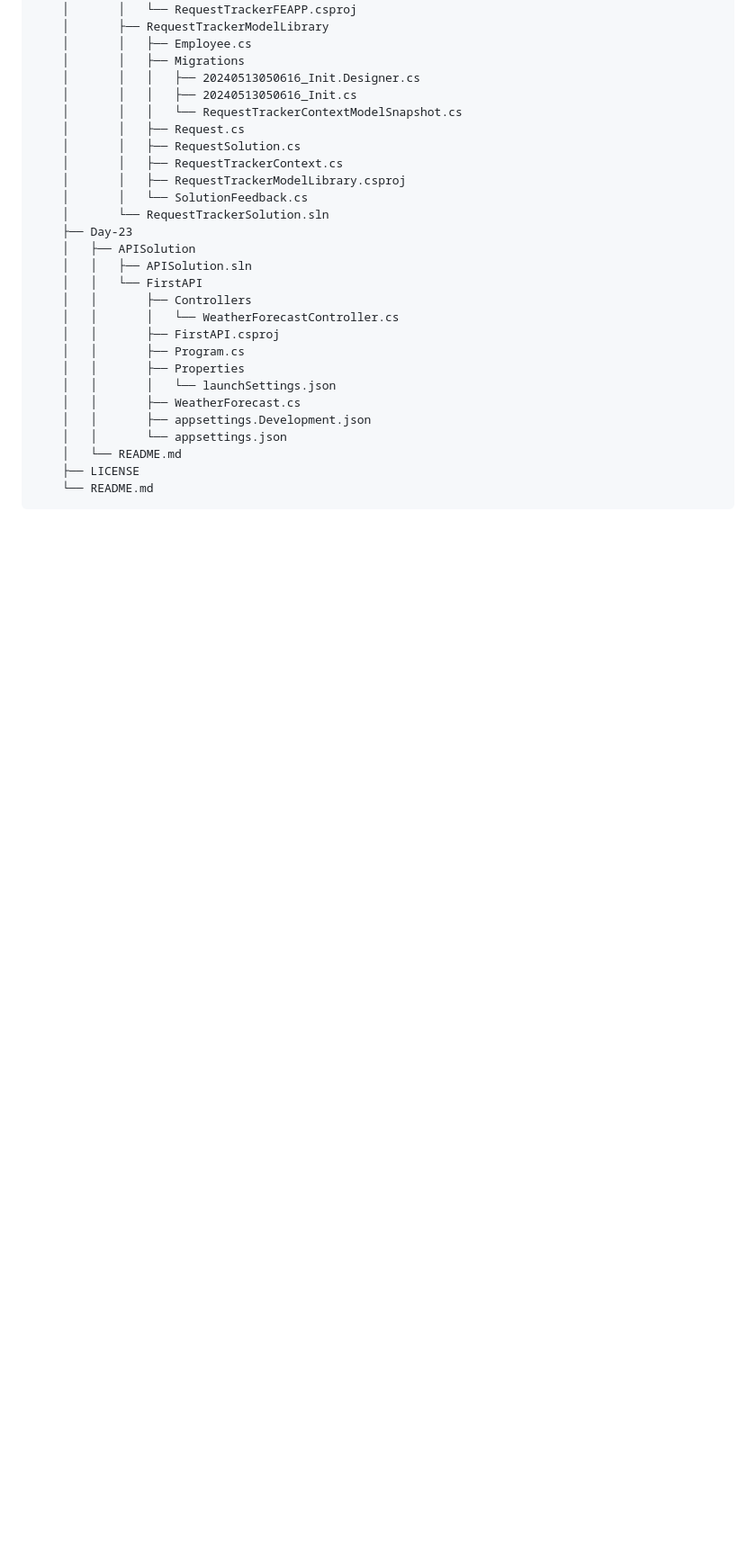
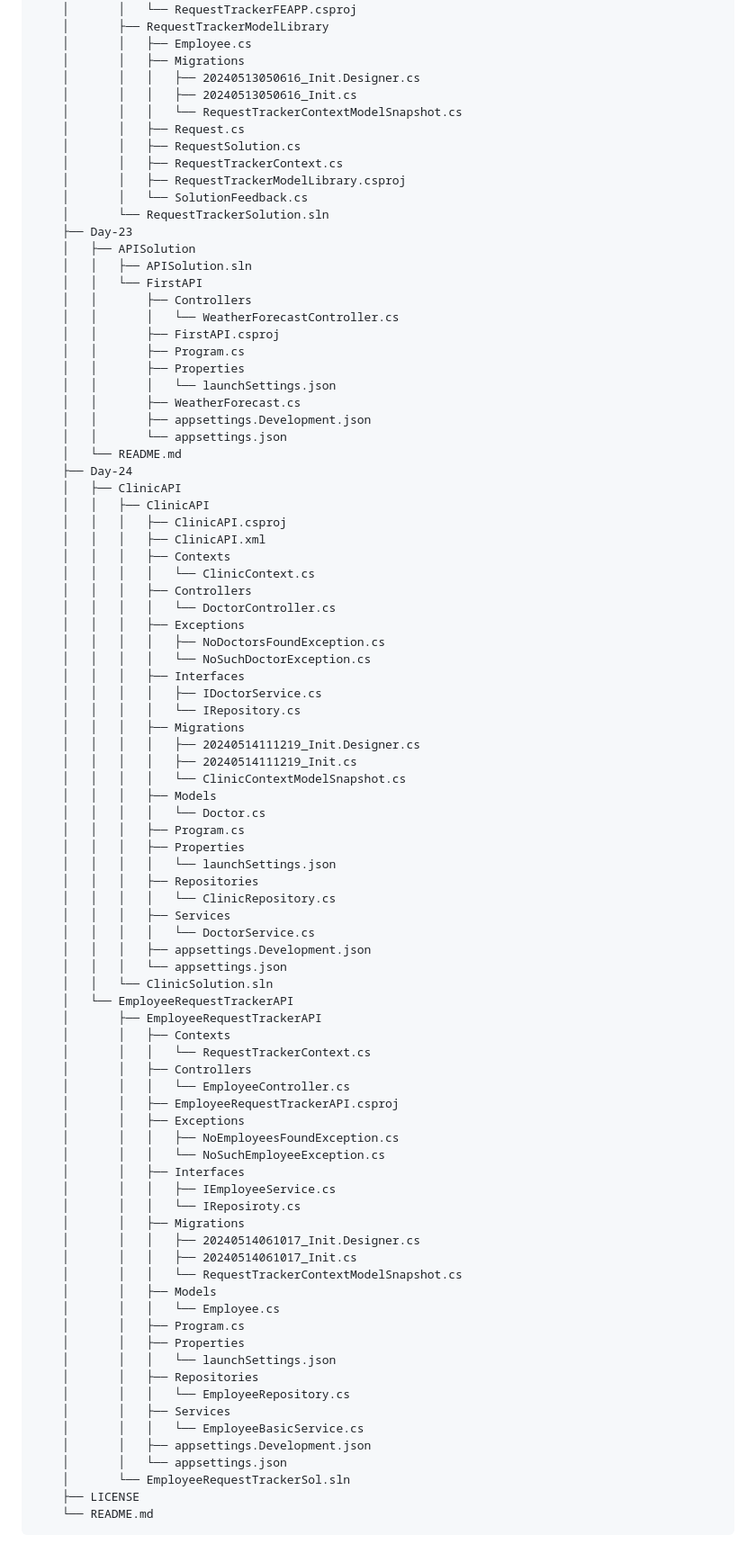
Before and after one commit to neeraj779/Presidio-GenSpark, a Markdown page: README.md, the part around the change. Shown at 90% size. Rendered like a GitHub page; blank space fills up the shorter version.

Commit message:
Update directory structure in README

````diff
--- a/README.md
+++ b/README.md
@@ -514,6 +514,66 @@
     │   │       ├── appsettings.Development.json
     │   │       └── appsettings.json
     │   └── README.md
+    ├── Day-24
+    │   ├── ClinicAPI
+    │   │   ├── ClinicAPI
+    │   │   │   ├── ClinicAPI.csproj
+    │   │   │   ├── ClinicAPI.xml
+    │   │   │   ├── Contexts
+    │   │   │   │   └── ClinicContext.cs
+    │   │   │   ├── Controllers
+    │   │   │   │   └── DoctorController.cs
+    │   │   │   ├── Exceptions
+    │   │   │   │   ├── NoDoctorsFoundException.cs
+    │   │   │   │   └── NoSuchDoctorException.cs
+    │   │   │   ├── Interfaces
+    │   │   │   │   ├── IDoctorService.cs
+    │   │   │   │   └── IRepository.cs
+    │   │   │   ├── Migrations
+    │   │   │   │   ├── 20240514111219_Init.Designer.cs
+    │   │   │   │   ├── 20240514111219_Init.cs
+    │   │   │   │   └── ClinicContextModelSnapshot.cs
+    │   │   │   ├── Models
+    │   │   │   │   └── Doctor.cs
+    │   │   │   ├── Program.cs
+    │   │   │   ├── Properties
+    │   │   │   │   └── launchSettings.json
+    │   │   │   ├── Repositories
+    │   │   │   │   └── ClinicRepository.cs
+    │   │   │   ├── Services
+    │   │   │   │   └── DoctorService.cs
+    │   │   │   ├── appsettings.Development.json
+    │   │   │   └── appsettings.json
+    │   │   └── ClinicSolution.sln
+    │   └── EmployeeRequestTrackerAPI
+    │       ├── EmployeeRequestTrackerAPI
+    │       │   ├── Contexts
+    │       │   │   └── RequestTrackerContext.cs
+    │       │   ├── Controllers
+    │       │   │   └── EmployeeController.cs
+    │       │   ├── EmployeeRequestTrackerAPI.csproj
+    │       │   ├── Exceptions
+    │       │   │   ├── NoEmployeesFoundException.cs
+    │       │   │   └── NoSuchEmployeeException.cs
+    │       │   ├── Interfaces
+    │       │   │   ├── IEmployeeService.cs
+    │       │   │   └── IReposiroty.cs
+    │       │   ├── Migrations
+    │       │   │   ├── 20240514061017_Init.Designer.cs
+    │       │   │   ├── 20240514061017_Init.cs
+    │       │   │   └── RequestTrackerContextModelSnapshot.cs
+    │       │   ├── Models
+    │       │   │   └── Employee.cs
+    │       │   ├── Program.cs
+    │       │   ├── Properties
+    │       │   │   └── launchSettings.json
+    │       │   ├── Repositories
+    │       │   │   └── EmployeeRepository.cs
+    │       │   ├── Services
+    │       │   │   └── EmployeeBasicService.cs
+    │       │   ├── appsettings.Development.json
+    │       │   └── appsettings.json
+    │       └── EmployeeRequestTrackerSol.sln
     ├── LICENSE
     └── README.md
 ```
````
